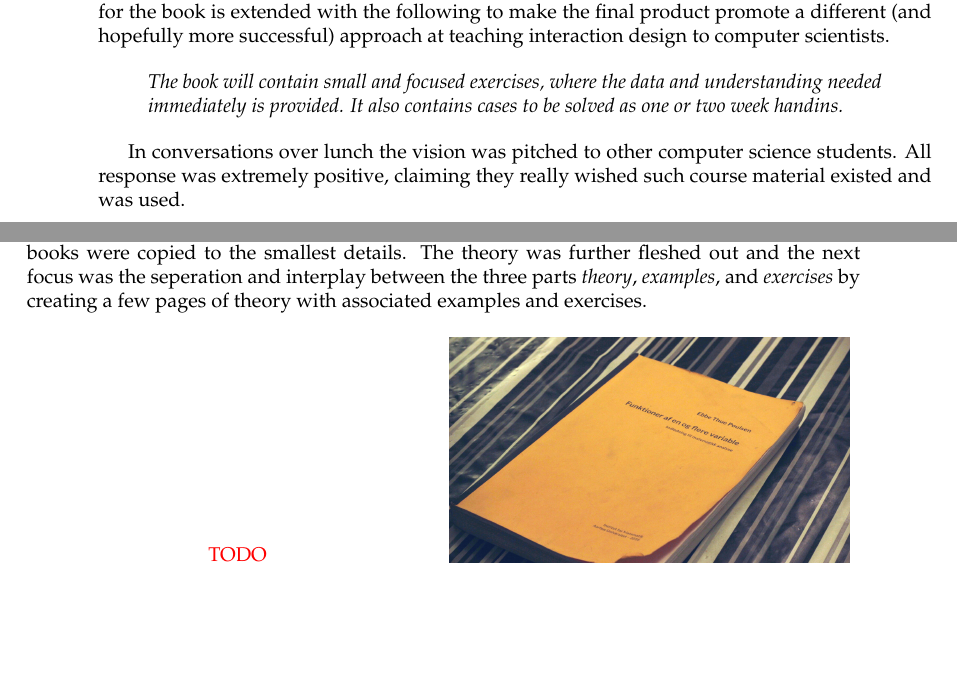
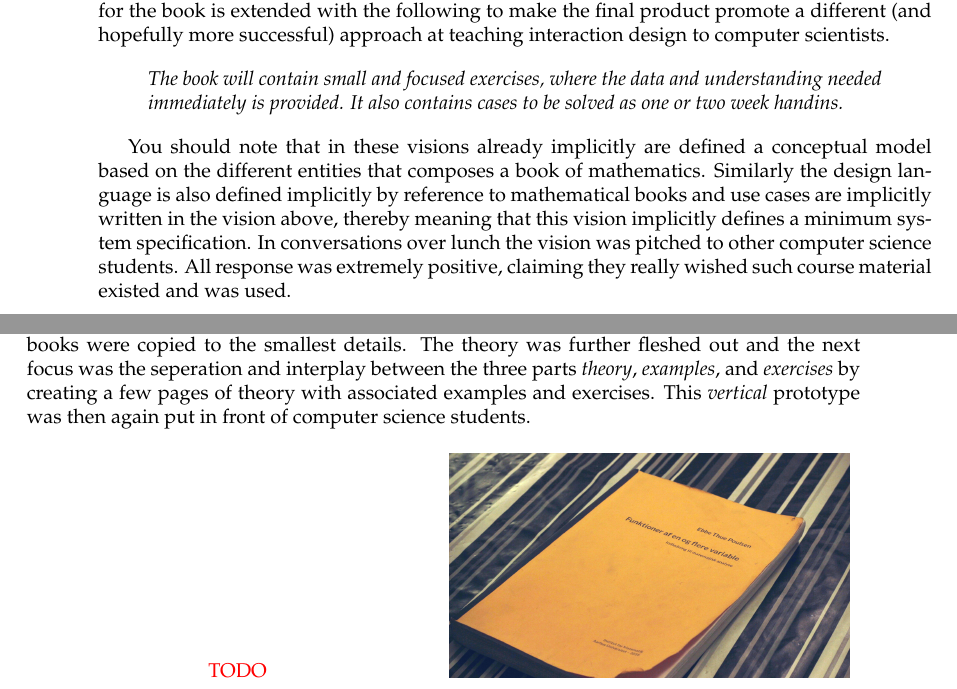
Before and after one commit to SSoelvsten/interaction-design-in-a-nutshell, a LaTeX book (main.tex, which reads part2/case_meta.tex): two parts of pages 44 and 45 of 67, joined at a grey line, cut so that both start at the same text, the shorter picture padded with empty space. Compiled offline with pdfLaTeX.

Commit message:
Case META refers to more theory

```diff
--- a/part2/case_meta.tex
+++ b/part2/case_meta.tex
@@ -30,7 +30,7 @@ This fundamental vision for the project does not cover the last point on how HCI
   \emph{The book will contain small and focused exercises, where the data and understanding needed immediately is provided. It also contains cases to be solved as one or two week handins.}
 \end{displayquote}
 
-In conversations over lunch the vision was pitched to other computer science students. All response was extremely positive, claiming they really wished such course material existed and was used.
+You should note that in these visions already implicitly are defined a conceptual model based on the different entities that composes a book of mathematics. Similarly the design language is also defined implicitly by reference to mathematical books and use cases are implicitly written in the vision above, thereby meaning that this vision implicitly defines a minimum system specification. In conversations over lunch the vision was pitched to other computer science students. All response was extremely positive, claiming they really wished such course material existed and was used.
 
 \section*{Envisionment through prototyping}
 With already a pretty concrete vision of the project, the methods from section \ref{sec:envisionment} would not be much of use. On the other hand, testing that the core vision above actually is an improvement for the potential users was vital, which is why a low-fidelity prototype of the concept was the next task.
@@ -43,7 +43,7 @@ As shown in \ref{fig:meta_prototype1} a few pages of HCI theory was written in t
   \emph{Oh, now I finally get that concept!} - Computer Science Student
 \end{displayquote}
 
-With the prototype giving a promising outlook on the vision, more efforts were put into properly copying the style of mathematical books. For this all styling was thrown away for the first prototype and from scratch a new \LaTeX document was written. While creating the base of the project the formatting of the front- and backcover, parts and chapters of the mathematics books were copied to the smallest details. The theory was further fleshed out and the next focus was the seperation and interplay between the three parts \emph{theory}, \emph{examples}, and \emph{exercises} by creating a few pages of theory with associated examples and exercises.
+With the prototype giving a promising outlook on the vision, more efforts were put into properly copying the style of mathematical books. For this all styling was thrown away for the first prototype and from scratch a new \LaTeX document was written. While creating the base of the project the formatting of the front- and backcover, parts and chapters of the mathematics books were copied to the smallest details. The theory was further fleshed out and the next focus was the seperation and interplay between the three parts \emph{theory}, \emph{examples}, and \emph{exercises} by creating a few pages of theory with associated examples and exercises. This \emph{vertical} prototype was then again put in front of computer science students.
 
 \input{part2/figures/meta_prototype2.tex}
 
```
